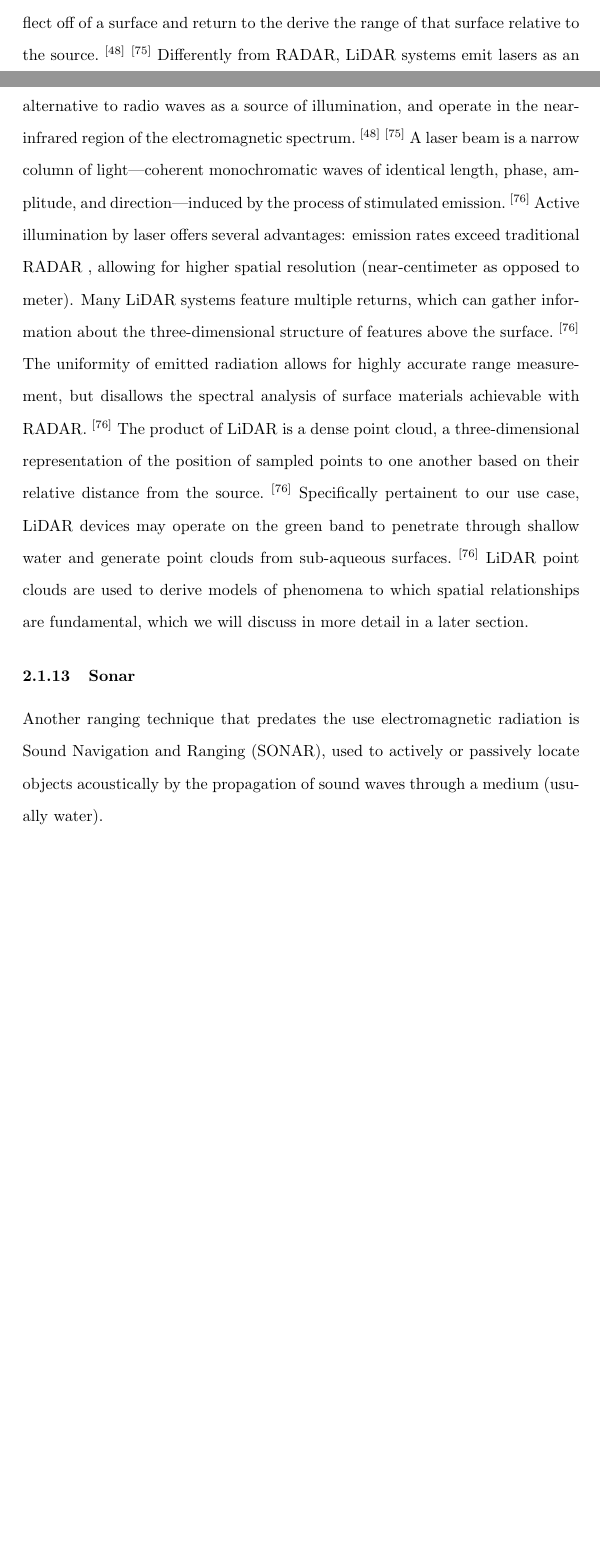
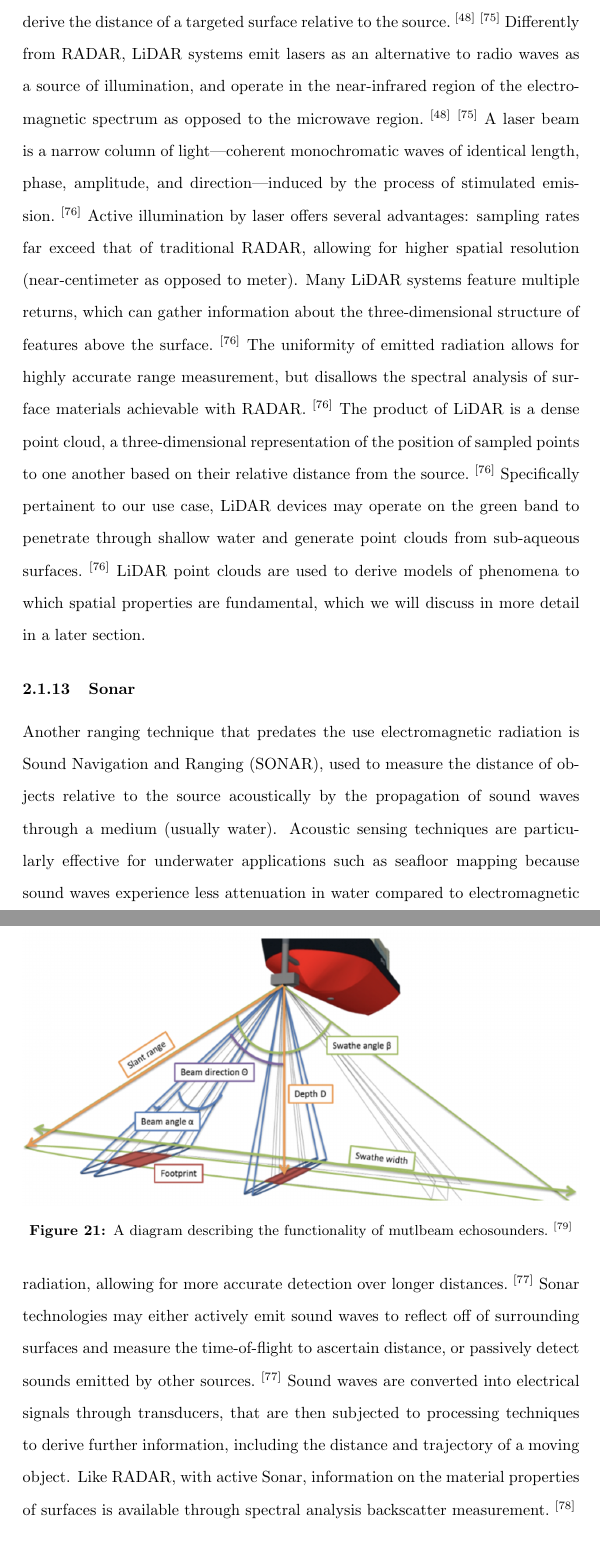
Before and after one commit to marcelrodriguezricc/masters-thesis, a LaTeX document (main.tex): two parts of pages 39 and 40 of 50 before the commit and two parts of pages 40 and 41 of 51 after it, joined at a grey line, cut so that both start at the same text, the shorter picture padded with empty space. Compiled offline with pdfLaTeX.

Commit message:
began sonar section, added mbes diagram

```diff
--- a/main.tex
+++ b/main.tex
@@ -592,13 +592,28 @@
 
 % LiDAR
 
-\par{Similarly to RADAR, Light Detection and Ranging (LiDAR) systems actively emit electromagnetic radiation and measure the time the emissions take to reflect off of a surface and return to the derive the range of that surface relative to the source.~\textsuperscript{[48]}~\textsuperscript{[75]} Differently from RADAR, LiDAR systems emit lasers as an alternative to radio waves as a source of illumination, and operate in the near-infrared region of the electromagnetic spectrum.~\textsuperscript{[48]}~\textsuperscript{[75]} A laser beam is a narrow column of light---coherent monochromatic waves of identical length, phase, amplitude, and direction---induced by the process of stimulated emission.~\textsuperscript{[76]} Active illumination by laser offers several advantages: emission rates exceed traditional RADAR , allowing for higher spatial resolution (near-centimeter as opposed to meter). Many LiDAR systems feature multiple returns, which can gather information about the three-dimensional structure of features above the surface.~\textsuperscript{[76]} The uniformity of emitted radiation allows for highly accurate range measurement, but disallows the spectral analysis of surface materials achievable with RADAR.~\textsuperscript{[76]} The product of LiDAR is a dense point cloud, a three-dimensional representation of the position of sampled points to one another based on their relative distance from the source.~\textsuperscript{[76]} Specifically pertainent to our use case, LiDAR devices may operate on the green band to penetrate through shallow water and generate point clouds from sub-aqueous surfaces.~\textsuperscript{[76]} LiDAR point clouds are used to derive models of phenomena to which spatial relationships are fundamental, which we will discuss in more detail in a later section.}
+\par{Similarly to RADAR, Light Detection and Ranging (LiDAR) systems actively emit electromagnetic radiation and measure the time-of-flight of the emission to derive the distance of a targeted surface relative to the source.~\textsuperscript{[48]}~\textsuperscript{[75]} Differently from RADAR, LiDAR systems emit lasers as an alternative to radio waves as a source of illumination, and operate in the near-infrared region of the electromagnetic spectrum as opposed to the microwave region.~\textsuperscript{[48]}~\textsuperscript{[75]} A laser beam is a narrow column of light---coherent monochromatic waves of identical length, phase, amplitude, and direction---induced by the process of stimulated emission.~\textsuperscript{[76]} Active illumination by laser offers several advantages: sampling rates far exceed that of traditional RADAR, allowing for higher spatial resolution (near-centimeter as opposed to meter). Many LiDAR systems feature multiple returns, which can gather information about the three-dimensional structure of features above the surface.~\textsuperscript{[76]} The uniformity of emitted radiation allows for highly accurate range measurement, but disallows the spectral analysis of surface materials achievable with RADAR.~\textsuperscript{[76]} The product of LiDAR is a dense point cloud, a three-dimensional representation of the position of sampled points to one another based on their relative distance from the source.~\textsuperscript{[76]} Specifically pertainent to our use case, LiDAR devices may operate on the green band to penetrate through shallow water and generate point clouds from sub-aqueous surfaces.~\textsuperscript{[76]} LiDAR point clouds are used to derive models of phenomena to which spatial properties are fundamental, which we will discuss in more detail in a later section.}
 
 \subsubsection{Sonar}
 
 % Sonar --- (Single beam, multibeam, side scan, 3D)
 
-\par{Another ranging technique that predates the use electromagnetic radiation is Sound Navigation and Ranging (SONAR), used to actively or passively locate objects acoustically by the propagation of sound waves through a medium (usually water).}
+\par{Another ranging technique that predates the use electromagnetic radiation is Sound Navigation and Ranging (SONAR), used to measure the distance of objects relative to the source acoustically by the propagation of sound waves through a medium (usually water). Acoustic sensing techniques are particularly effective for underwater applications such as seafloor mapping because sound waves experience less attenuation in water compared to electromagnetic radiation, allowing for more accurate detection over longer distances.~\textsuperscript{[77]} Sonar technologies may either actively emit sound waves to reflect off of surrounding surfaces and measure the time-of-flight to ascertain distance, or passively detect sounds emitted by other sources.~\textsuperscript{[77]} Sound waves are converted into electrical signals through transducers, that are then subjected to processing techniques to derive further information, including the distance and trajectory of a moving object. Like RADAR, with active Sonar, information on the material properties of surfaces is available through spectral analysis backscatter measurement.~\textsuperscript{[78]}}
+
+% Diagram of MBES functionality
+
+\begin{figure}
+    \centering
+    \includegraphics[width=1\linewidth]{images/mbes-diag.png}
+    \caption{A diagram describing the functionality of mutlbeam echosounders.~\textsuperscript{[79]}}
+    \label{figure19}
+\end{figure}
+
+
+% Sonar systems exist in various configurations based on use-case, }
+% For accurate observation of the seafloor, physical properties of the ocean must be considered.
+% Often, Sonar is deployed from a surface vessel or a submerisble. Tradeoffs between distances from seafloor resolution vs footprint. AUVS are also used. Acoustic navigation. Ultrashort baseline.
+
 
 % Infometric SAS
 
```
Also changed, not shown: images/mbes-diag.png (added), main.tex (25 more changed lines).
